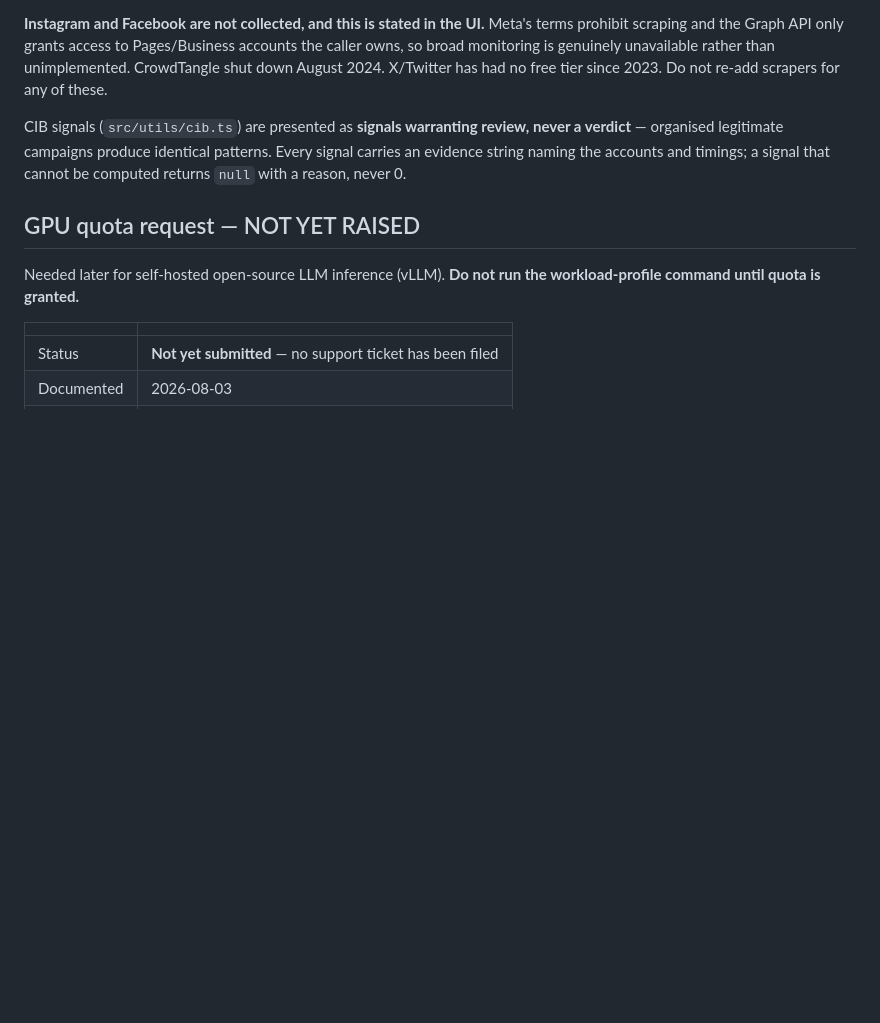
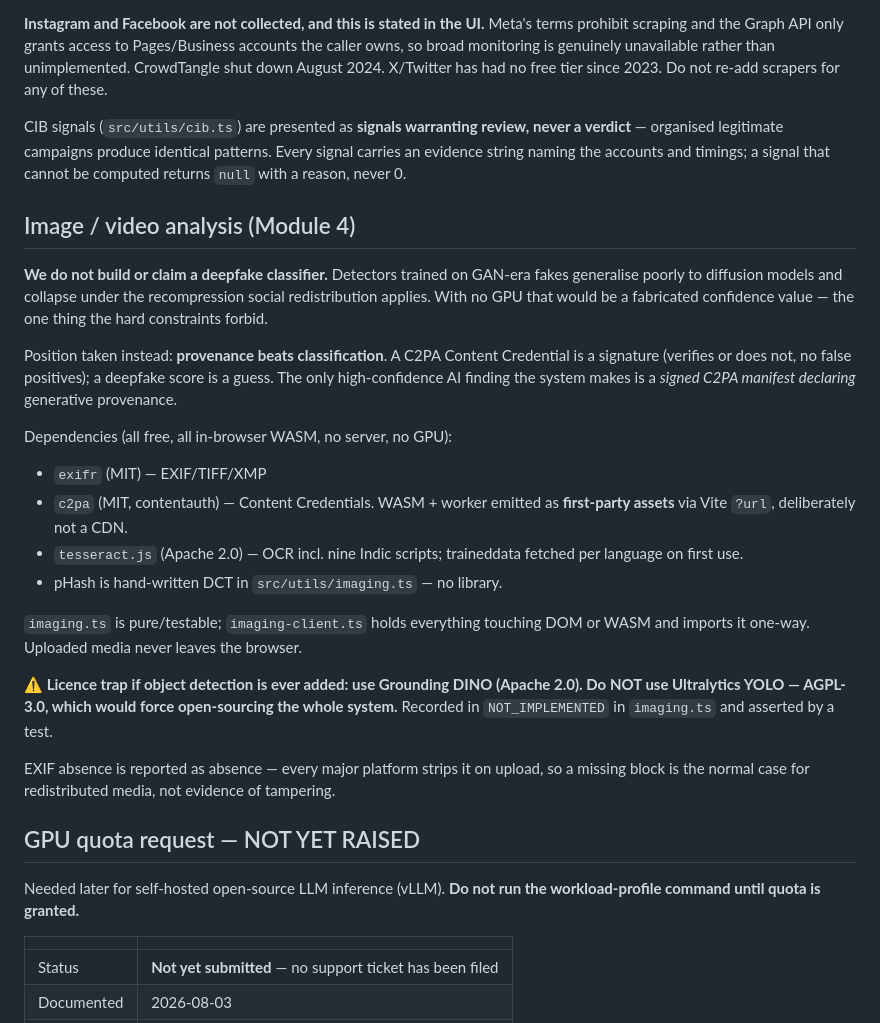
Before and after one commit to AvinashBayya/social-media-ai-agents-v2, a Markdown page: CLAUDE.md, the part around the change. Drawn GitHub-style; blank space fills up the shorter version.

Commit message:
docs: record the Module 4 position and the AGPL licence trap in CLAUDE.md
Two things worth surviving a context reset: why there is no deepfake classifier
(provenance beats classification, and a score with no GPU would be a fabricated
confidence value), and that Ultralytics YOLO is AGPL-3.0 and must never be
reached for if object detection is added — Grounding DINO is the Apache 2.0
option. The licence note is also asserted by a test so it cannot quietly rot.

Co-Authored-By: Claude Opus 5 <noreply@anthropic.com>

```diff
--- a/CLAUDE.md
+++ b/CLAUDE.md
@@ -133,6 +133,36 @@ verdict** — organised legitimate campaigns produce identical patterns. Every s
 carries an evidence string naming the accounts and timings; a signal that cannot be
 computed returns `null` with a reason, never 0.
 
+## Image / video analysis (Module 4)
+
+**We do not build or claim a deepfake classifier.** Detectors trained on GAN-era fakes
+generalise poorly to diffusion models and collapse under the recompression social
+redistribution applies. With no GPU that would be a fabricated confidence value — the one
+thing the hard constraints forbid.
+
+Position taken instead: **provenance beats classification**. A C2PA Content Credential is a
+signature (verifies or does not, no false positives); a deepfake score is a guess. The only
+high-confidence AI finding the system makes is a *signed C2PA manifest declaring* generative
+provenance.
+
+Dependencies (all free, all in-browser WASM, no server, no GPU):
+- `exifr` (MIT) — EXIF/TIFF/XMP
+- `c2pa` (MIT, contentauth) — Content Credentials. WASM + worker emitted as **first-party
+  assets** via Vite `?url`, deliberately not a CDN.
+- `tesseract.js` (Apache 2.0) — OCR incl. nine Indic scripts; traineddata fetched per
+  language on first use.
+- pHash is hand-written DCT in `src/utils/imaging.ts` — no library.
+
+`imaging.ts` is pure/testable; `imaging-client.ts` holds everything touching DOM or WASM and
+imports it one-way. Uploaded media never leaves the browser.
+
+**⚠️ Licence trap if object detection is ever added: use Grounding DINO (Apache 2.0).
+Do NOT use Ultralytics YOLO — AGPL-3.0, which would force open-sourcing the whole system.**
+Recorded in `NOT_IMPLEMENTED` in `imaging.ts` and asserted by a test.
+
+EXIF absence is reported as absence — every major platform strips it on upload, so a missing
+block is the normal case for redistributed media, not evidence of tampering.
+
 ## GPU quota request — NOT YET RAISED
 
 Needed later for self-hosted open-source LLM inference (vLLM). **Do not run the
```
